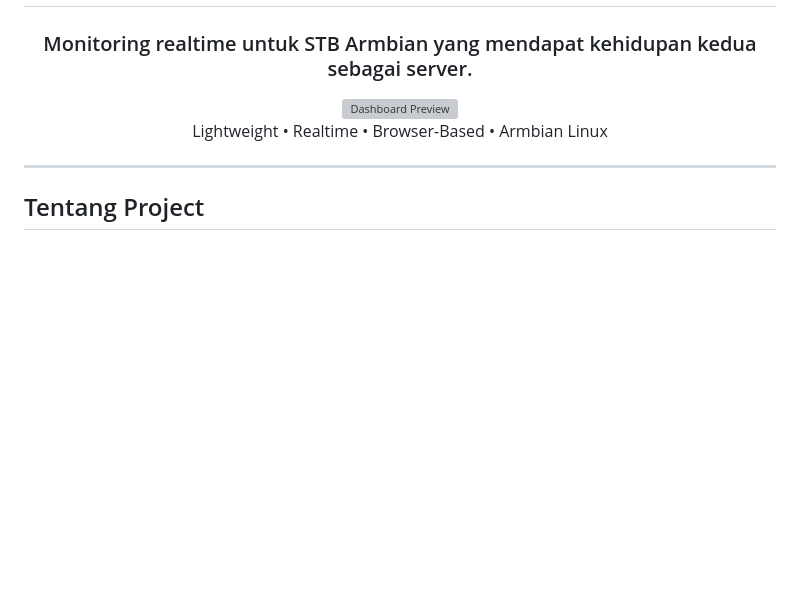
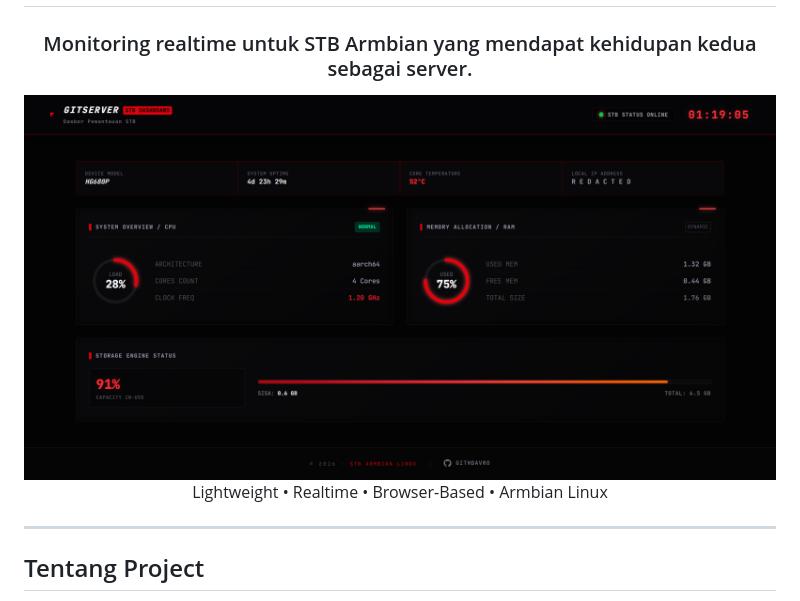
Before and after one commit to githdavro/stb-server-dashboard, a Markdown page: README.md, the part around the change. Rendered like a GitHub page; blank space fills up the shorter version; grey boxes are pictures that could not be loaded.

Commit message:
Update dashboard preview image in README

```diff
--- a/README.md
+++ b/README.md
@@ -4,7 +4,7 @@
 
 ### Monitoring realtime untuk STB Armbian yang mendapat kehidupan kedua sebagai server.
 
-<img src="./" alt="Dashboard Preview" width="100%">
+<img src="./preview.png" alt="Dashboard Preview" width="100%">
 
 <br>
 
```
